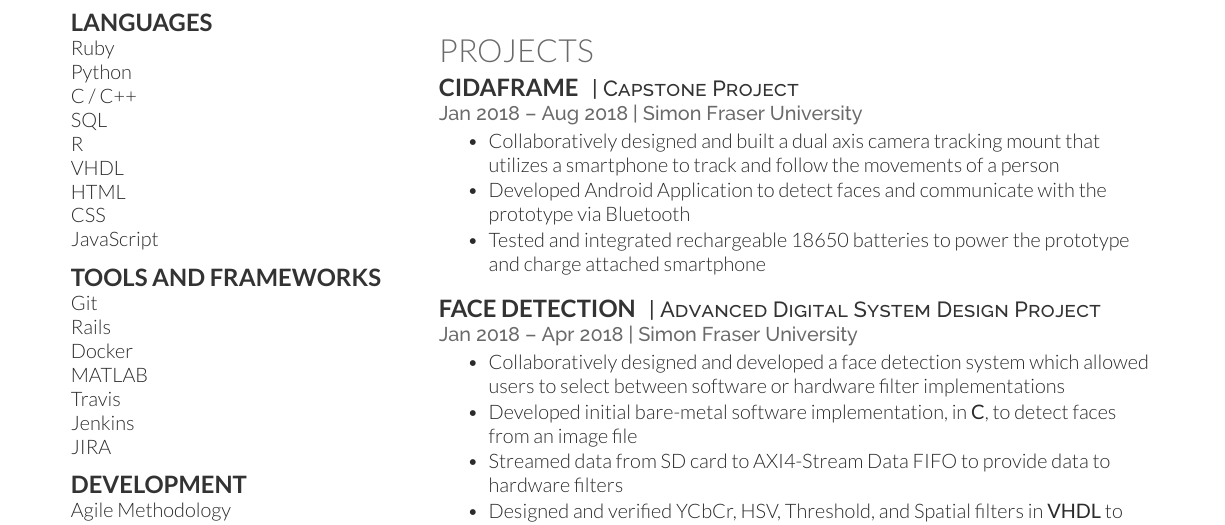
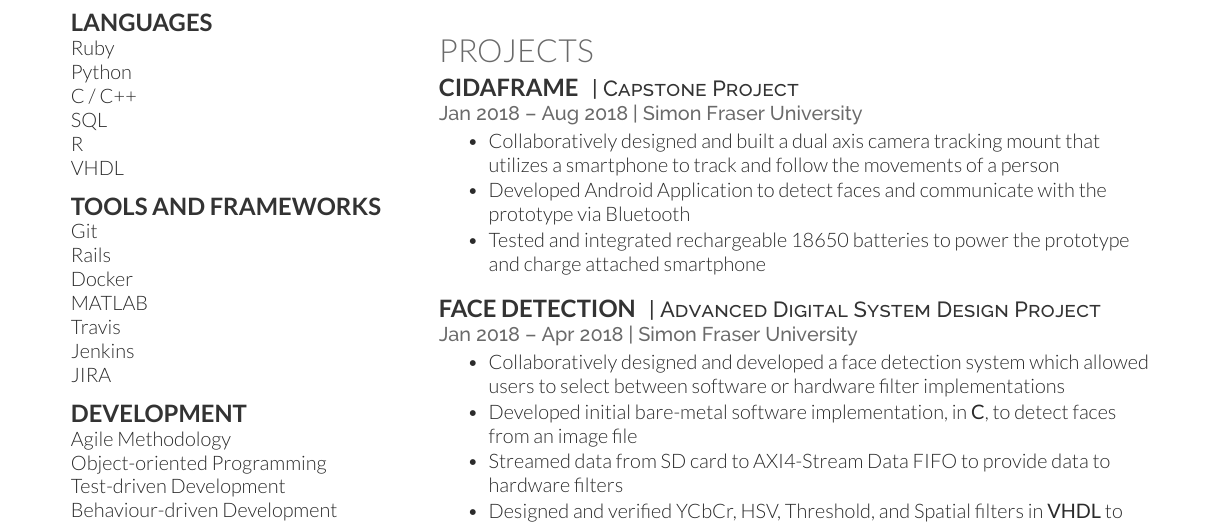
Before and after one commit to waezdewan/resume, a LaTeX CV (resume.tex): part of the page, cut so that both start at the same text. Compiled offline with XeLaTeX.

Commit message:
removed front end skills since I'm not very experience with them

```diff
--- a/resume.tex
+++ b/resume.tex
@@ -98,9 +98,6 @@ C / C++ \\
 SQL \\
 R \\
 VHDL \\
-HTML \\
-CSS \\
-JavaScript
 
 \sectionspace % Some whitespace after the section
 
```
Also changed, not shown: resume_2019-08-21.pdf (deleted), resume_2019-10-27.pdf (added).
